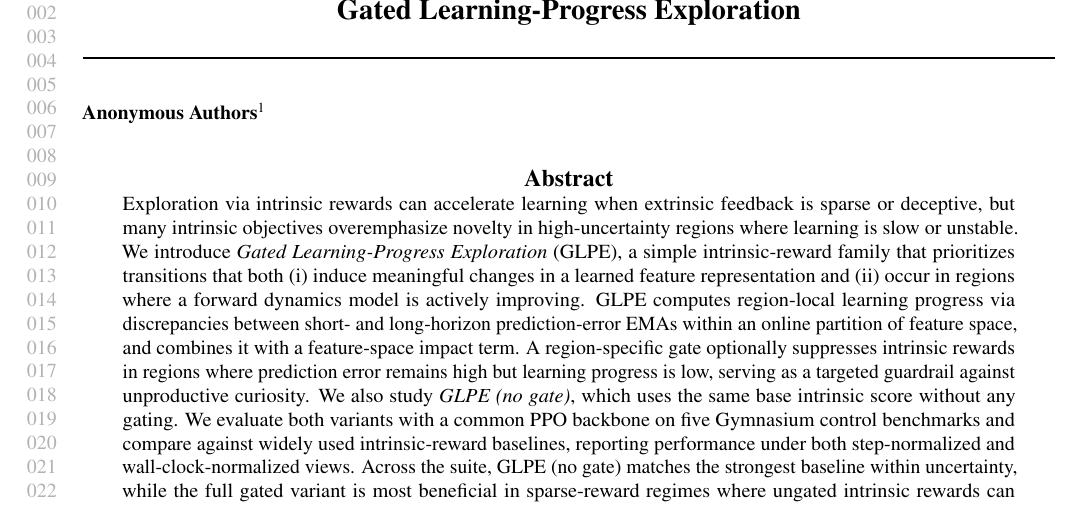
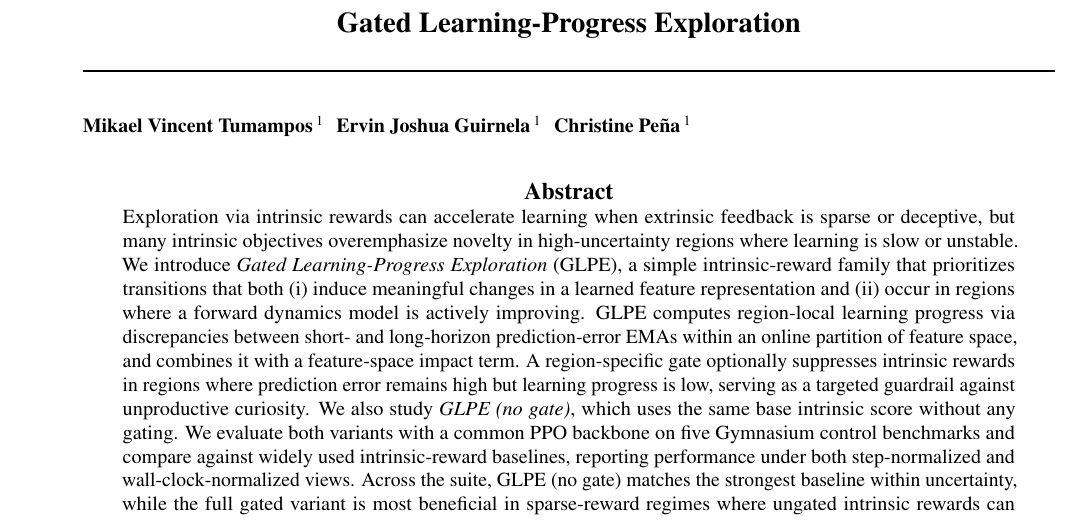
Before and after one commit to mikaelvincent/gated-learning-progress-exploration, a LaTeX paper (paper/targets/icml.tex): part of page 1 of 17, cut so that both start at the same text. Compiled offline with pdfLaTeX.

Commit message:
Set authors for ICML target
* Enable accepted mode to render author metadata
* Add USC authors, shared affiliation, and contacts

```diff
--- a/paper/targets/icml.tex
+++ b/paper/targets/icml.tex
@@ -3,7 +3,7 @@
 \makeatletter
 \def\input@path{{templates/icml/}}
 \makeatother
-\usepackage{icml2024}
+\usepackage[accepted]{icml2024}
 
 \usepackage{amsmath}
 \usepackage{amssymb}
@@ -20,8 +20,15 @@
 \twocolumn[
 \icmltitle{Gated Learning-Progress Exploration}
 
-\icmlauthor{Anonymous Authors}{anon}
-\icmlaffiliation{anon}{Anonymous Institution}
+\icmlauthor{Mikael Vincent Tumampos}{usc}
+\icmlauthor{Ervin Joshua Guirnela}{usc}
+\icmlauthor{Christine Pe\~na}{usc}
+
+\icmlaffiliation{usc}{University of San Carlos, Cebu City, Philippines}
+
+\icmlcorrespondingauthor{Mikael Vincent Tumampos}{tumampos@mikaelvincent.dev}
+\icmlcorrespondingauthor{Ervin Joshua Guirnela}{17100409@usc.edu.ph}
+\icmlcorrespondingauthor{Christine Pe\~na}{cfpena@usc.edu.ph}
 
 \icmlkeywords{reinforcement learning, intrinsic motivation, exploration}
 
```
